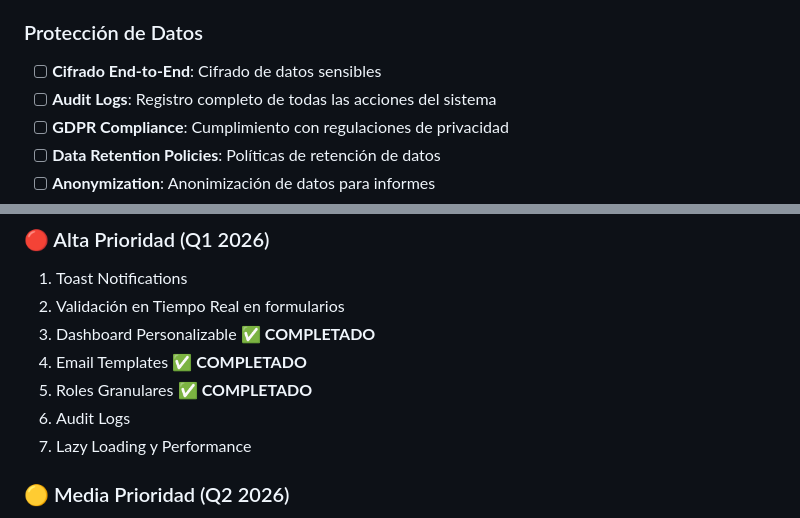
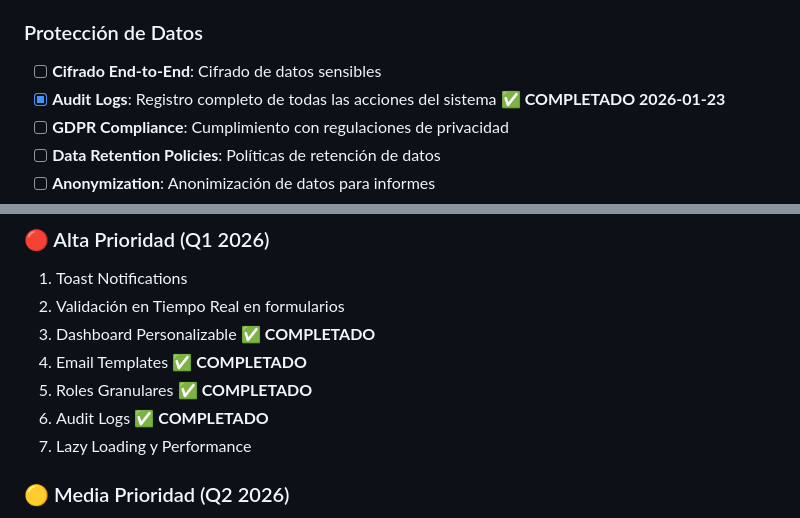
Before and after one commit to MashLanzer/Notary-Public-CRM, a Markdown page: MEJORAS.md, 2 parts joined by grey strips. GitHub-like rendering.

Commit message:
feat: Implement Email Templates, Granular Roles, and Audit Logs

```diff
--- a/MEJORAS.md
+++ b/MEJORAS.md
@@ -107,7 +107,7 @@
 
 ### Protección de Datos
 - [ ] **Cifrado End-to-End**: Cifrado de datos sensibles
-- [ ] **Audit Logs**: Registro completo de todas las acciones del sistema
+- [x] **Audit Logs**: Registro completo de todas las acciones del sistema ✅ **COMPLETADO 2026-01-23**
 - [ ] **GDPR Compliance**: Cumplimiento con regulaciones de privacidad
 - [ ] **Data Retention Policies**: Políticas de retención de datos
 - [ ] **Anonymization**: Anonimización de datos para informes
@@ -287,7 +287,7 @@
 3. Dashboard Personalizable ✅ **COMPLETADO**
 4. Email Templates ✅ **COMPLETADO**
 5. Roles Granulares ✅ **COMPLETADO**
-6. Audit Logs
+6. Audit Logs ✅ **COMPLETADO**
 7. Lazy Loading y Performance
 
 ### 🟡 Media Prioridad (Q2 2026)
```
